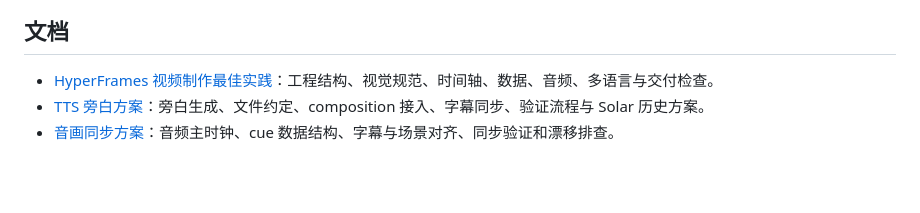
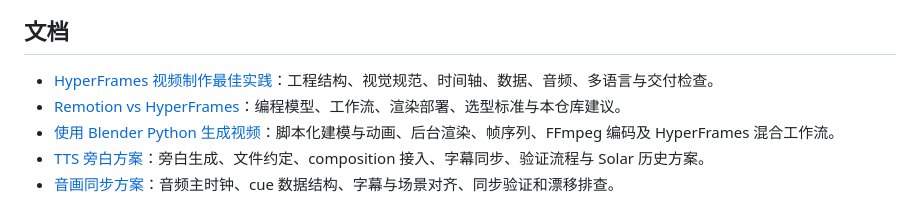
Before and after one commit to wustites/video, a Markdown page: README.md, the part around the change. Rendered like a GitHub page; blank space fills up the shorter version.

Commit message:
docs: add video framework guides
Add Remotion vs HyperFrames guidance and a Blender Python video generation workflow, and link both documents from the README.

```diff
--- a/README.md
+++ b/README.md
@@ -138,6 +138,8 @@ npx --yes hyperframes@0.6.112 benchmark .
 ## 文档
 
 - [HyperFrames 视频制作最佳实践](./HYPERFRAMES_BEST_PRACTICES.md)：工程结构、视觉规范、时间轴、数据、音频、多语言与交付检查。
+- [Remotion vs HyperFrames](./REMOTION_VS_HYPERFRAMES.md)：编程模型、工作流、渲染部署、选型标准与本仓库建议。
+- [使用 Blender Python 生成视频](./BLENDER_PYTHON_VIDEO.md)：脚本化建模与动画、后台渲染、帧序列、FFmpeg 编码及 HyperFrames 混合工作流。
 - [TTS 旁白方案](./TTS.md)：旁白生成、文件约定、composition 接入、字幕同步、验证流程与 Solar 历史方案。
 - [音画同步方案](./AUDIO_VIDEO_SYNC.md)：音频主时钟、cue 数据结构、字幕与场景对齐、同步验证和漂移排查。
 
```
Also changed, not shown: BLENDER_PYTHON_VIDEO.md (added, +296 -0 lines), REMOTION_VS_HYPERFRAMES.md (added, +138 -0 lines).
